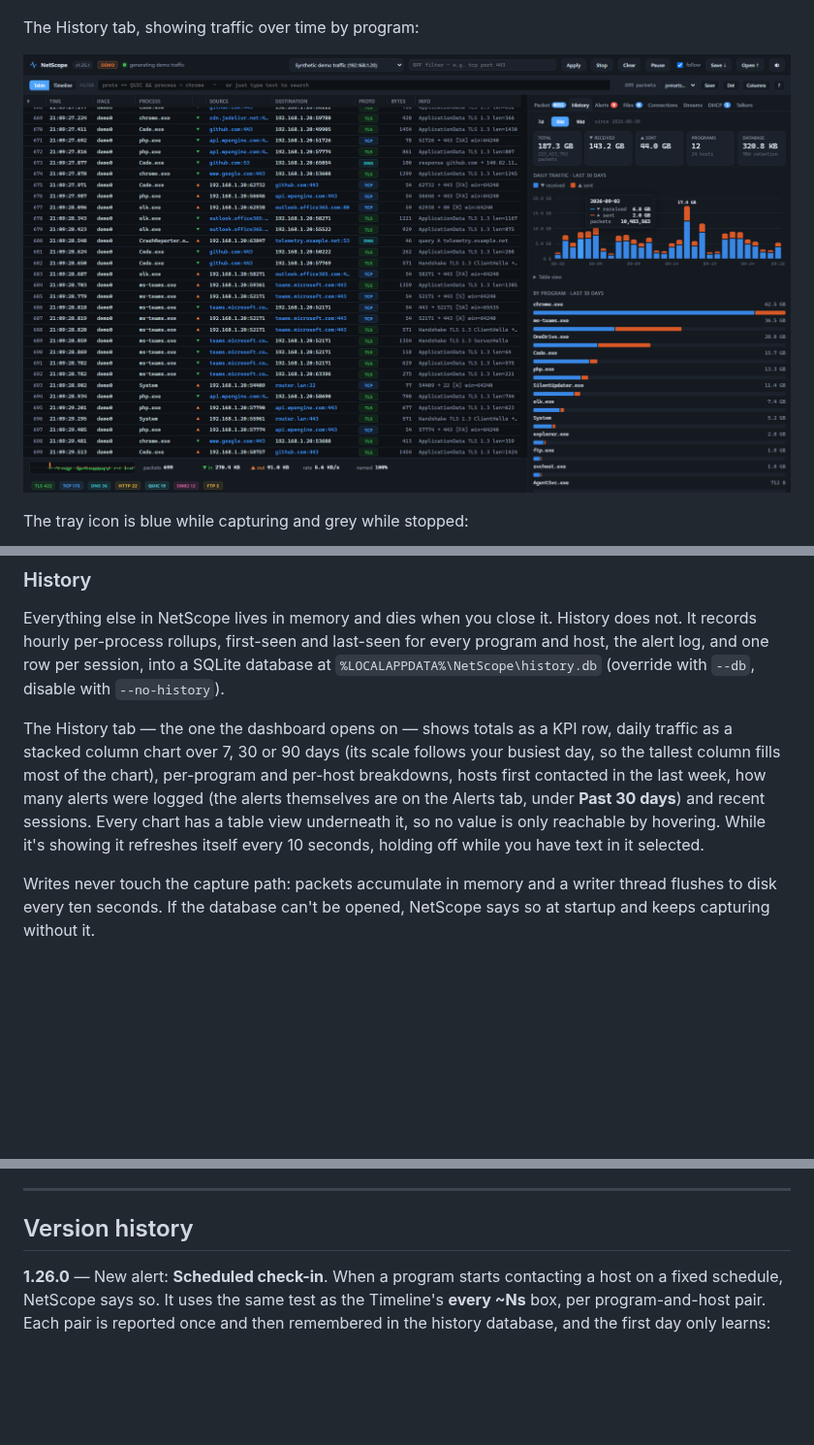
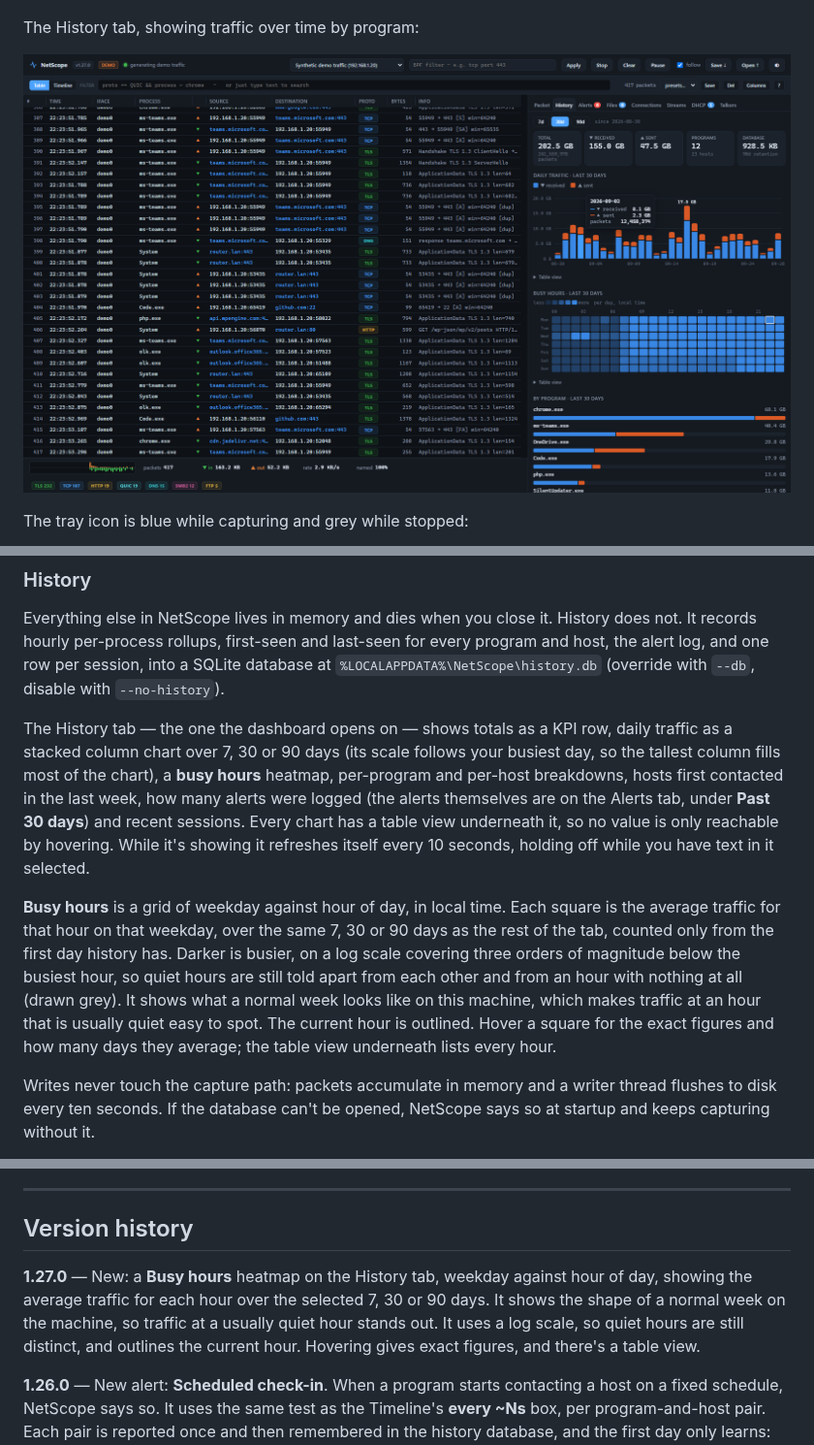
Before and after one commit to rstibal/netscope, a Markdown page: README.md, 3 parts joined by grey strips. Shown at 97% size. GitHub-like rendering; pictures changed too: screenshot-history.png; blank space fills up the shorter version.

```diff
--- a/README.md
+++ b/README.md
@@ -490,13 +490,25 @@ with `--no-history`).
 
 The History tab — the one the dashboard opens on — shows totals as a KPI row,
 daily traffic as a stacked column chart over 7, 30 or 90 days (its scale
-follows your busiest day, so the tallest column fills most of the chart), per-program and per-host breakdowns, hosts first
+follows your busiest day, so the tallest column fills most of the chart), a
+**busy hours** heatmap, per-program and per-host breakdowns, hosts first
 contacted in the last week, how many alerts were logged (the alerts
 themselves are on the Alerts tab, under **Past 30 days**) and recent
 sessions. Every chart has
 a table view underneath it, so no value is only reachable by hovering. While
 it's showing it refreshes itself every 10 seconds, holding off while you
 have text in it selected.
+
+**Busy hours** is a grid of weekday against hour of day, in local time. Each
+square is the average traffic for that hour on that weekday, over the same
+7, 30 or 90 days as the rest of the tab, counted only from the first day
+history has. Darker is busier, on a log scale covering three orders of
+magnitude below the busiest hour, so quiet hours are still told apart from
+each other and from an hour with nothing at all (drawn grey). It shows what
+a normal week looks like on this machine, which makes traffic at an hour
+that is usually quiet easy to spot. The current hour is outlined. Hover a
+square for the exact figures and how many days they average; the table view
+underneath lists every hour.
 
 Writes never touch the capture path: packets accumulate in memory and a writer
 thread flushes to disk every ten seconds. If the database can't be opened,
@@ -823,6 +835,13 @@ names.
 
 ## Version history
 
+**1.27.0** — New: a **Busy hours** heatmap on the History tab, weekday
+against hour of day, showing the average traffic for each hour over the
+selected 7, 30 or 90 days. It shows the shape of a normal week on the
+machine, so traffic at a usually quiet hour stands out. It uses a log scale,
+so quiet hours are still distinct, and outlines the current hour. Hovering
+gives exact figures, and there's a table view.
+
 **1.26.0** — New alert: **Scheduled check-in**. When a program starts
 contacting a host on a fixed schedule, NetScope says so. It uses the same test
 as the Timeline's **every ~Ns** box, per program-and-host pair. Each pair is
```
Also changed, not shown: other parts of README.md (+1 -1 lines), 5 other files.
